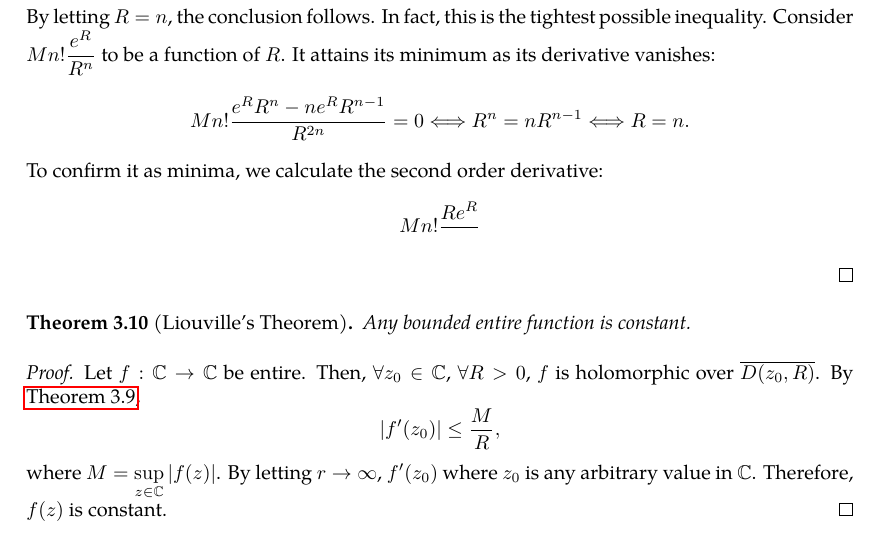
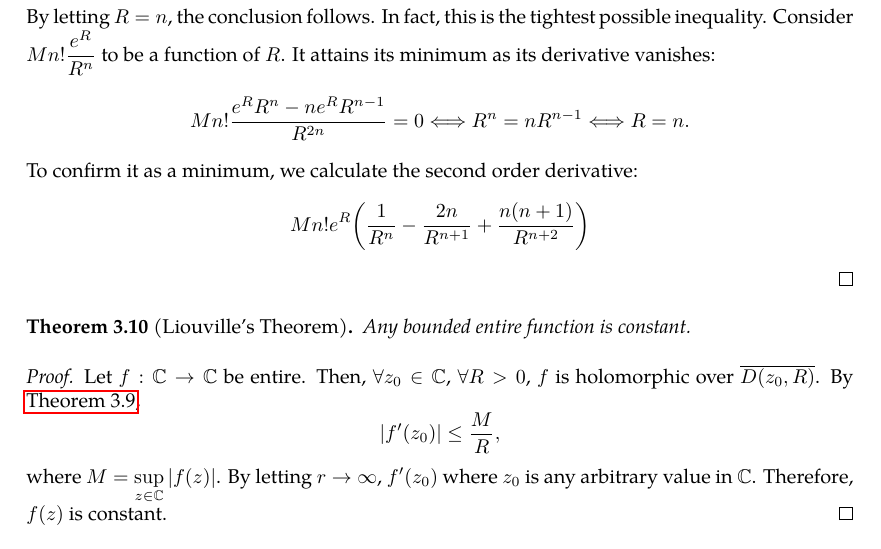
Before and after one commit to slipperking/complex-analysis-latex, a LaTeX document (main.tex): part of page 44 of 78, cut so that both start at the same text. Compiled offline with pdfLaTeX.

Commit message:
overleaf_to_git (Fri Jun 27 01:08:43 2025 -0700): update main.tex from r15298 to r15309

```diff
--- a/main.tex
+++ b/main.tex
@@ -1123,8 +1123,8 @@ The differentiation formula above can be thought of as a generalization of \auto
 \begin{proof}
     \(|f(0)|\leq M\) is obviously true by letting \(z=0\). Then \(\forall R>0\), by Cauchy's Estimate (\autoref{thm:cauchysestimate}), \[\abs{f^{(n)}(0)}\leq Mn!\frac{e^{R}}{R^n}.\]
     By letting \(R=n\), the conclusion follows. In fact, this is the tightest possible inequality. Consider \(Mn!\frac{e^R}{R^n}\) to be a function of \(R\). It attains its minimum as its derivative vanishes:
-    \[Mn!\frac{e^RR^n-ne^RR^{n-1}}{R^{2n}}=0\Longleftrightarrow R^n=nR^{n-1}\Longleftrightarrow R=n.\] To confirm it as minima, we calculate the second order derivative:
-    \[Mn!\frac{Re^R}{}\]
+    \[Mn!\frac{e^RR^n-ne^RR^{n-1}}{R^{2n}}=0\Longleftrightarrow R^n=nR^{n-1}\Longleftrightarrow R=n.\] To confirm it as a minimum, we calculate the second order derivative:
+    \[Mn!e^R\qty(\frac{1}{R^n}-\frac{2n}{R^{n+1}}+\frac{n(n+1)}{R^{n+2}})\]
 \end{proof}
 \begin{theorem}[Liouville's Theorem]\label{thm:liouville}
     Any bounded entire function is constant.
```
